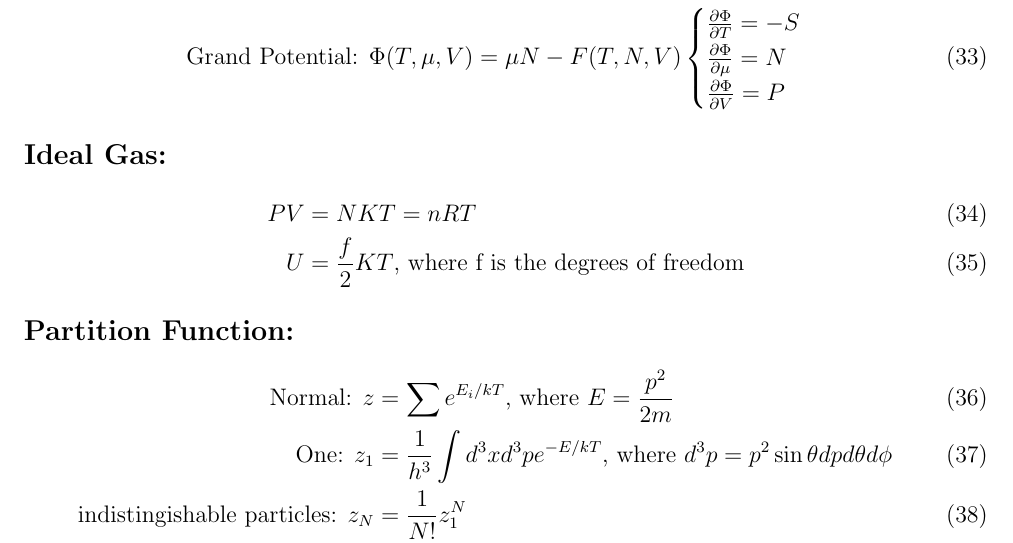
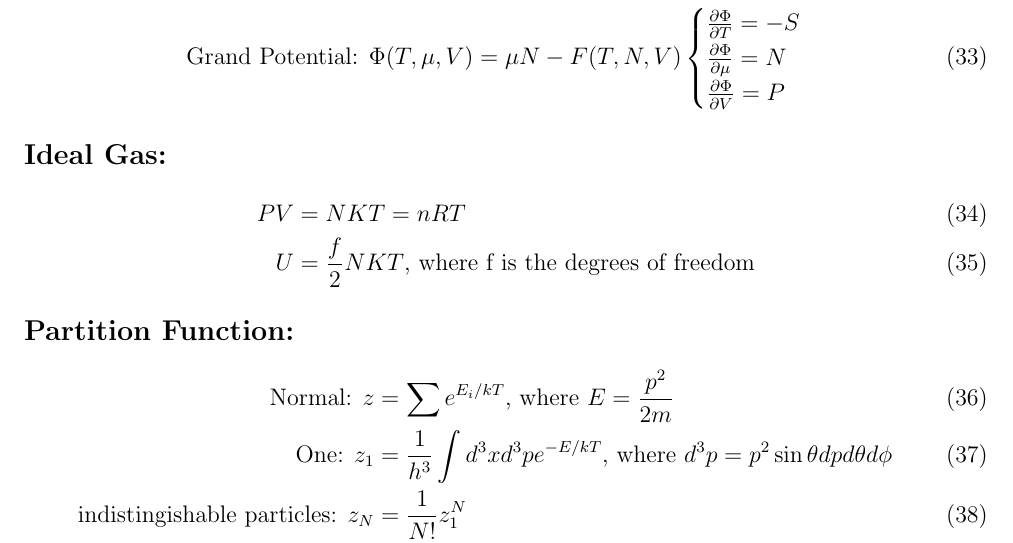
Before and after one commit to Izaiha-Martinez/UA-Stat-Mech, a LaTeX document (Qual_Review/SM.tex, which reads Qual_Review/7 - Equation Sheet.tex): part of page 17 of 19, cut so that both start at the same text. Compiled offline with pdfLaTeX.

Commit message:
hoping I wont need this again

```diff
--- a/Qual_Review/7 - Equation Sheet.tex
+++ b/Qual_Review/7 - Equation Sheet.tex
@@ -64,7 +64,7 @@
 \subsection*{Ideal Gas:}
 \begin{align}
 	PV & = NKT = nRT                                                 \\
-	U  & = \frac{f}{2} KT \text{, where f is the degrees of freedom}
+	U  & = \frac{f}{2} NKT \text{, where f is the degrees of freedom}
 \end{align}
 
 \subsection*{Partition Function:}
```
Also changed, not shown: Qual_Review/SM.pdf, Qual_Review/7 - Equation Sheet.tex (2 more changed lines).
